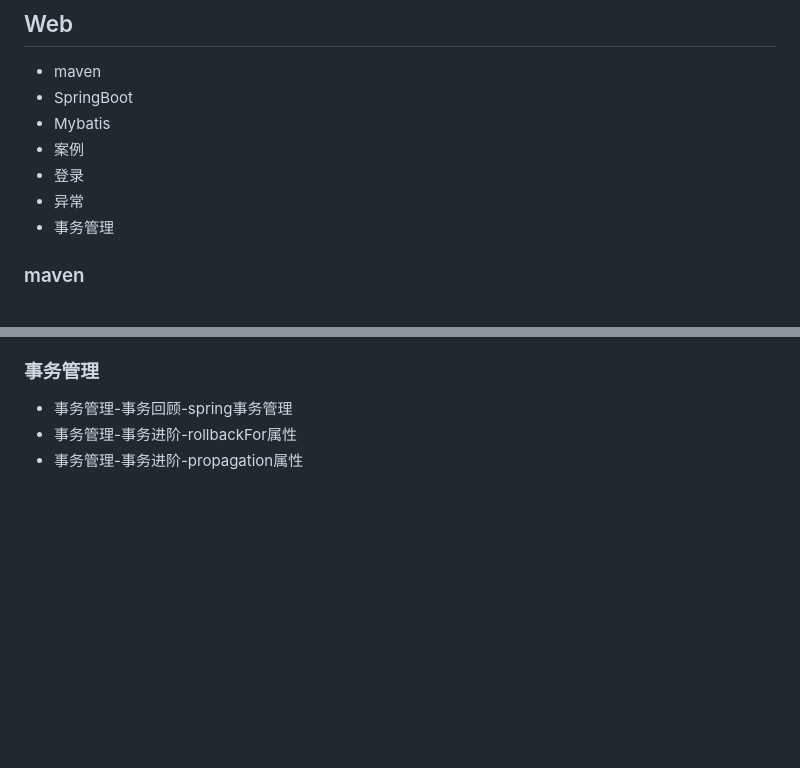
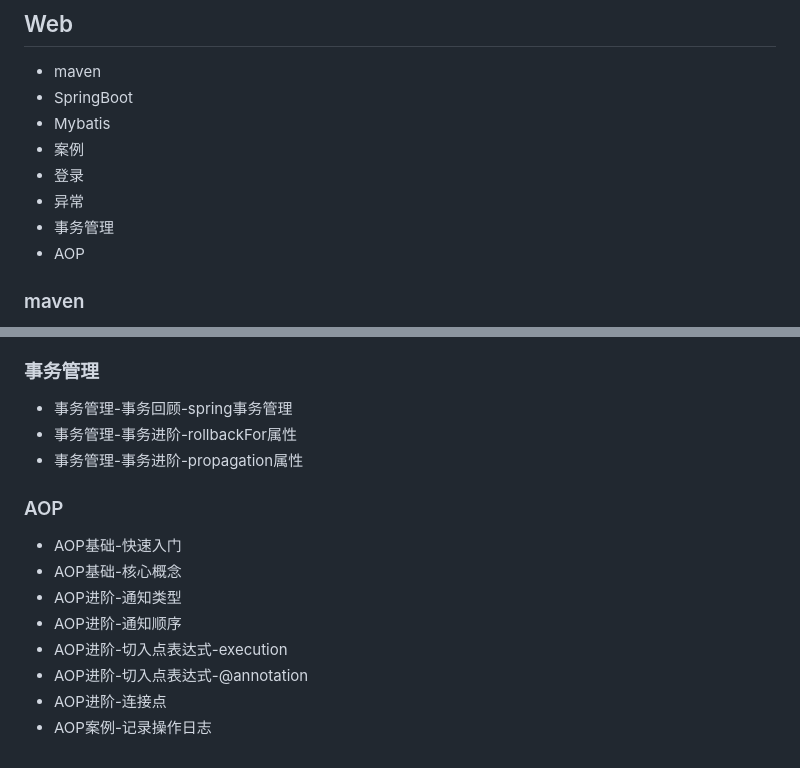
Before and after one commit to MingsonZheng/java-web-demo, a Markdown page: README.md, 2 parts joined by grey strips. Rendered like a GitHub page; blank space fills up the shorter version.

```diff
--- a/README.md
+++ b/README.md
@@ -65,6 +65,7 @@
 - 登录
 - 异常
 - 事务管理
+- AOP
 
 ### maven
 - maven-idea集成-配置及创建maven项目
@@ -146,3 +147,13 @@
 - 事务管理-事务回顾-spring事务管理
 - 事务管理-事务进阶-rollbackFor属性
 - 事务管理-事务进阶-propagation属性
+
+### AOP
+- AOP基础-快速入门
+- AOP基础-核心概念
+- AOP进阶-通知类型
+- AOP进阶-通知顺序
+- AOP进阶-切入点表达式-execution
+- AOP进阶-切入点表达式-@annotation
+- AOP进阶-连接点
+- AOP案例-记录操作日志
```
